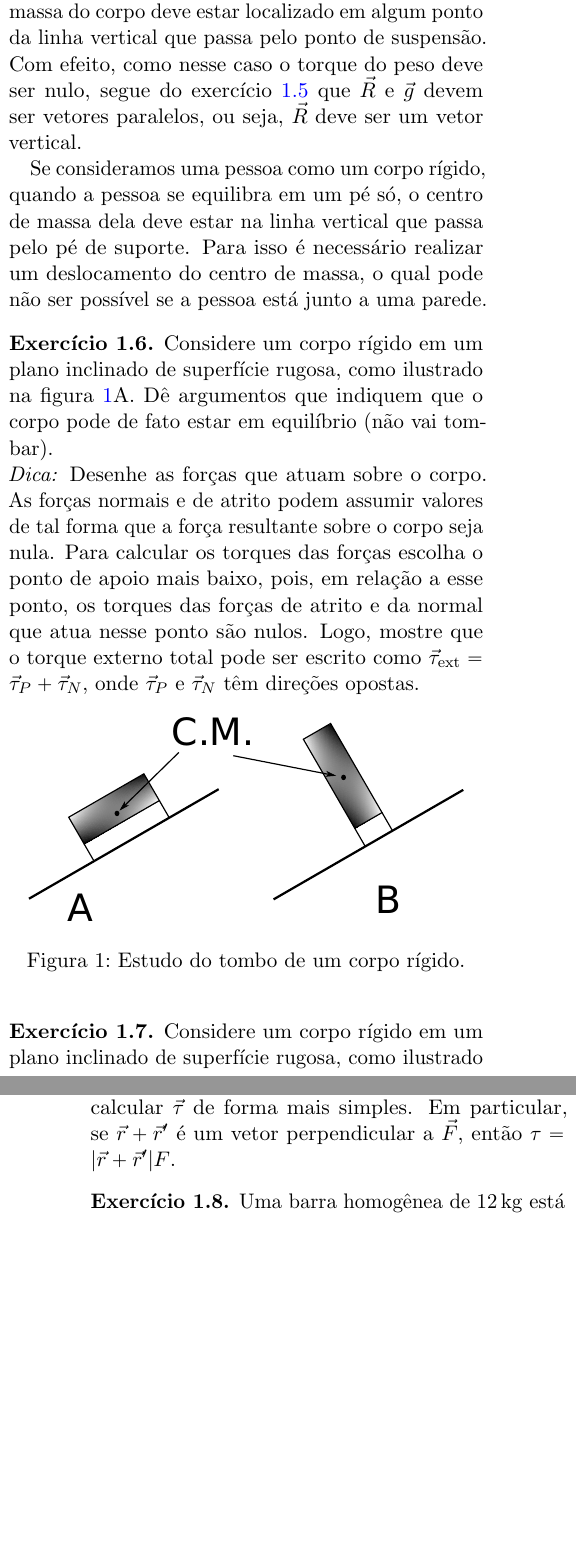
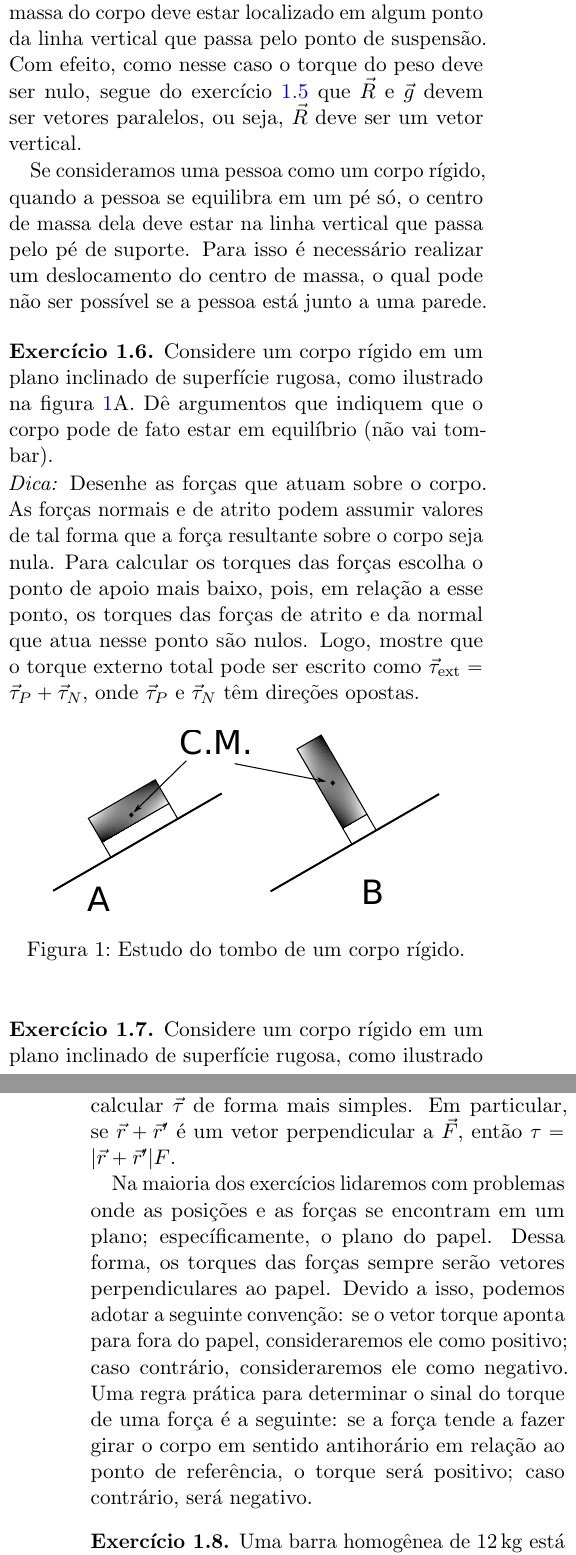
Before and after one commit to maxjaure/UEM-DFI, a LaTeX document (7246-fis-2/notas.tex): two parts of the columns of pages 3 and 4 of 6 before the commit and two parts of the columns of pages 3 and 4 of 7 after it, joined at a grey line, cut so that both start at the same text, the shorter picture padded with empty space. Compiled offline with pdfLaTeX.

Commit message:
minor corrections

```diff
--- a/7246-fis-2/notas.tex
+++ b/7246-fis-2/notas.tex
@@ -326,7 +326,7 @@ pessoa está junto a uma parede.
   e $\vec\tau_N$ têm direções opostas.
   \begin{figure}[ht]
     \centering
-    \includegraphics[width=0.45\textwidth,keepaspectratio]{tombo.pdf}
+    \includegraphics[width=0.4\textwidth,keepaspectratio]{tombo.pdf}
     \caption{Estudo do tombo de um corpo rígido.}
     \label{fig:tombo}
   \end{figure}
@@ -356,6 +356,17 @@ calcular $\vec\tau$ de forma mais simples. Em particular, se
 $\vec r+\vec r'$ é um vetor perpendicular a $\vec F$, então
 $\tau=|\vec r+\vec r'|F$.
 
+Na maioria dos exercícios lidaremos com problemas onde as posições e
+as forças se encontram em um plano; específicamente, o plano do
+papel. Dessa forma, os torques das forças sempre serão vetores
+perpendiculares ao papel. Devido a isso, podemos adotar a seguinte
+convenção: se o vetor torque aponta para fora do papel, consideraremos
+ele como positivo; caso contrário, consideraremos ele como
+negativo. Uma regra prática para determinar o sinal do torque de uma
+força é a seguinte: se a força tende a fazer girar o corpo em sentido
+antihorário em relação ao ponto de referência, o torque será positivo;
+caso contrário, será negativo.
+
 \begin{ex}
   Uma barra homogênea de $12\,\mathrm{kg}$ está em equilíbrio
   estático. Um extremo dela está apoiada em uma parede rugosa e o
```
Also changed, not shown: 7246-fis-2/notas.pdf, 7246-fis-2/notas.tex (14 more changed lines).
